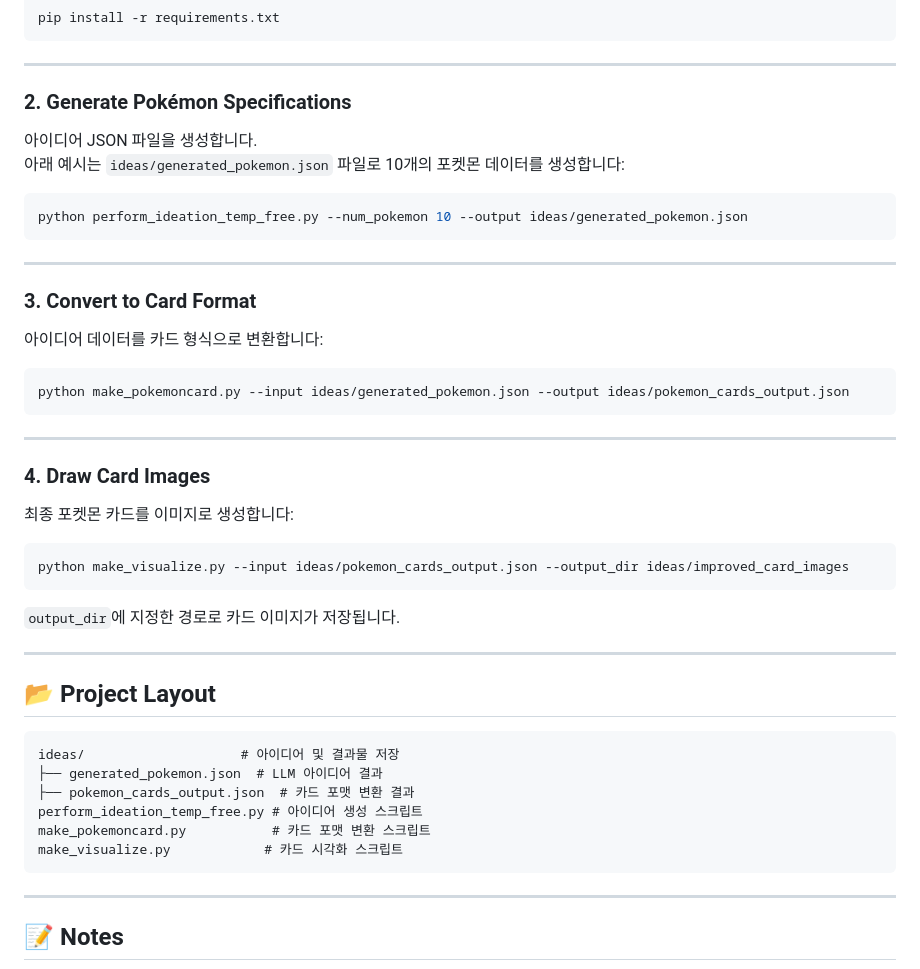
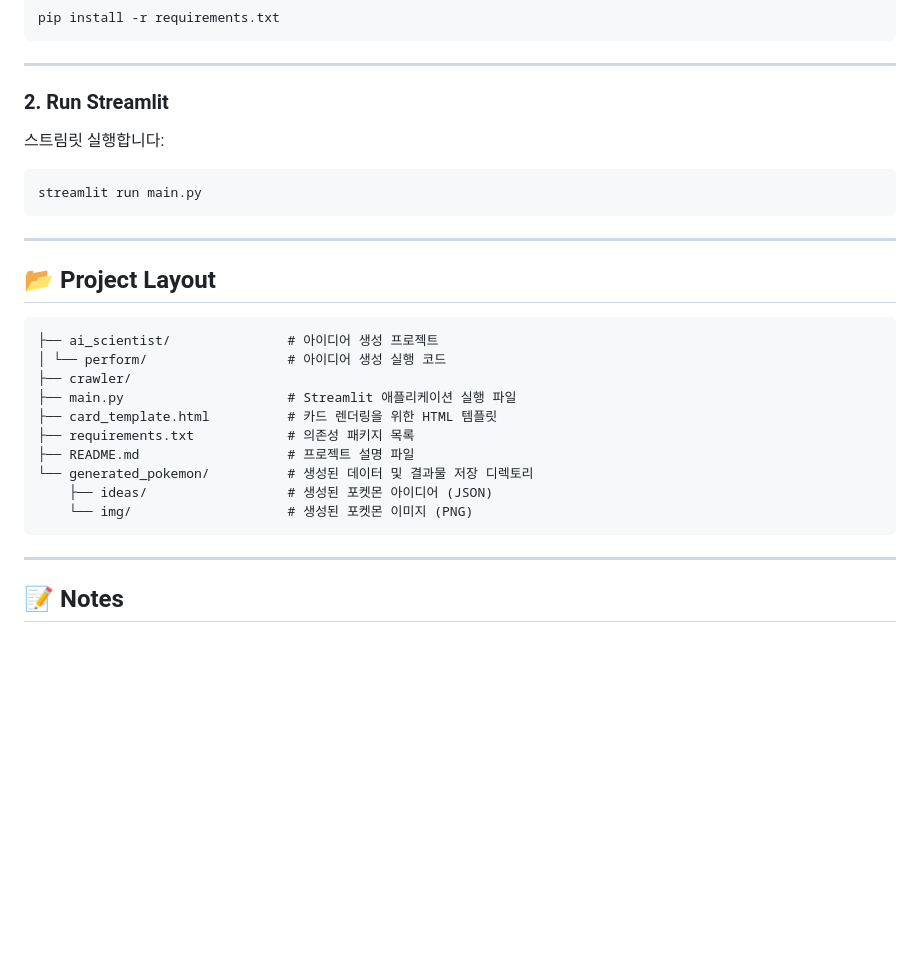
Before and after one commit to YBIGTA/26th-summer-ResearchAgent, a Markdown page: README.md, the part around the change. Rendered like a GitHub page; blank space fills up the shorter version.

Commit message:
feat: Update project README (incomplete)

````diff
--- a/README.md
+++ b/README.md
@@ -42,45 +42,28 @@ pip install -r requirements.txt
 
 ---
 
-### 2. Generate Pokémon Specifications
-아이디어 JSON 파일을 생성합니다.
-아래 예시는 `ideas/generated_pokemon.json` 파일로 10개의 포켓몬 데이터를 생성합니다:
+### 2. Run Streamlit
+스트림릿 실행합니다:
 
 ```bash
-python perform_ideation_temp_free.py --num_pokemon 10 --output ideas/generated_pokemon.json
+streamlit run main.py
 ```
-
----
-
-### 3. Convert to Card Format
-아이디어 데이터를 카드 형식으로 변환합니다:
-
-```bash
-python make_pokemoncard.py --input ideas/generated_pokemon.json --output ideas/pokemon_cards_output.json
-```
-
----
-
-### 4. Draw Card Images
-최종 포켓몬 카드를 이미지로 생성합니다:
-
-```bash
-python make_visualize.py --input ideas/pokemon_cards_output.json --output_dir ideas/improved_card_images
-```
-
-`output_dir`에 지정한 경로로 카드 이미지가 저장됩니다.
 
 ---
 
 ## 📂 Project Layout
 
 ```
-ideas/                    # 아이디어 및 결과물 저장
-├── generated_pokemon.json  # LLM 아이디어 결과
-├── pokemon_cards_output.json  # 카드 포맷 변환 결과
-perform_ideation_temp_free.py # 아이디어 생성 스크립트
-make_pokemoncard.py           # 카드 포맷 변환 스크립트
-make_visualize.py            # 카드 시각화 스크립트
+├── ai_scientist/               # 아이디어 생성 프로젝트
+│ └── perform/                  # 아이디어 생성 실행 코드
+├── crawler/
+├── main.py                     # Streamlit 애플리케이션 실행 파일
+├── card_template.html          # 카드 렌더링을 위한 HTML 템플릿
+├── requirements.txt            # 의존성 패키지 목록
+├── README.md                   # 프로젝트 설명 파일
+└── generated_pokemon/          # 생성된 데이터 및 결과물 저장 디렉토리
+    ├── ideas/                  # 생성된 포켓몬 아이디어 (JSON)
+    └── img/                    # 생성된 포켓몬 이미지 (PNG)
 ```
 
 ---
````
